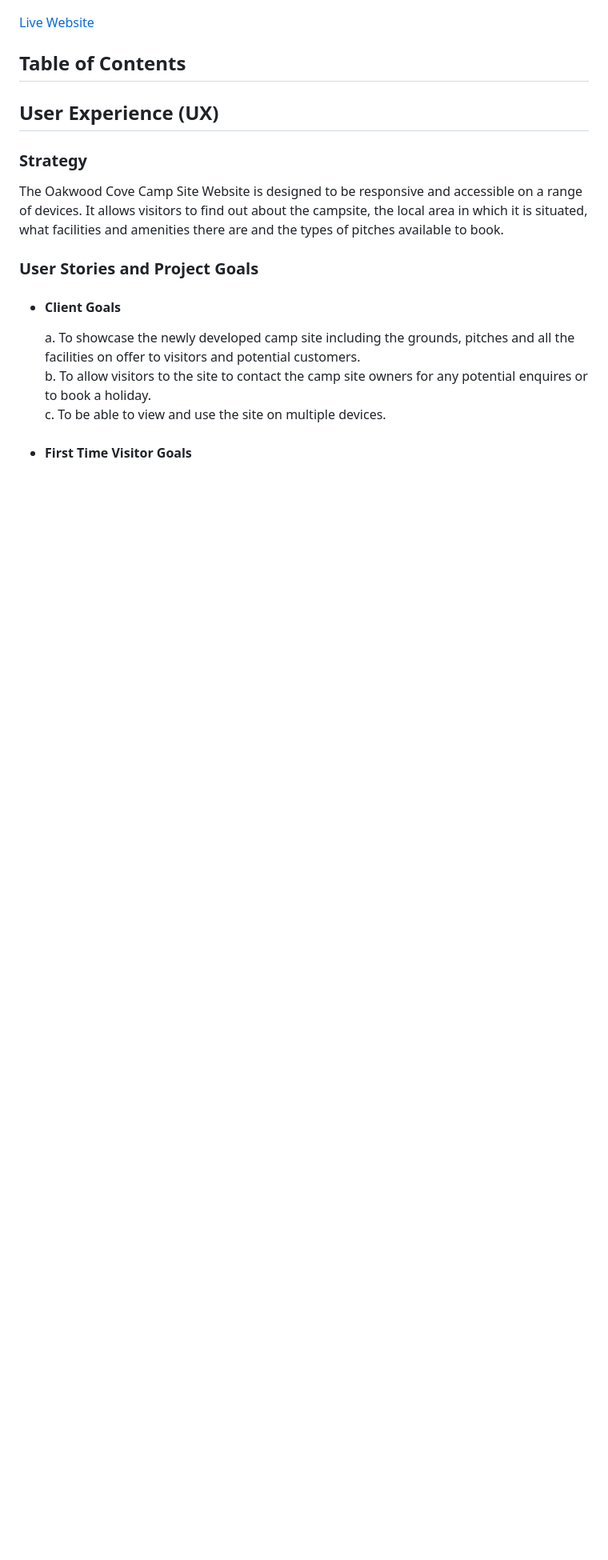
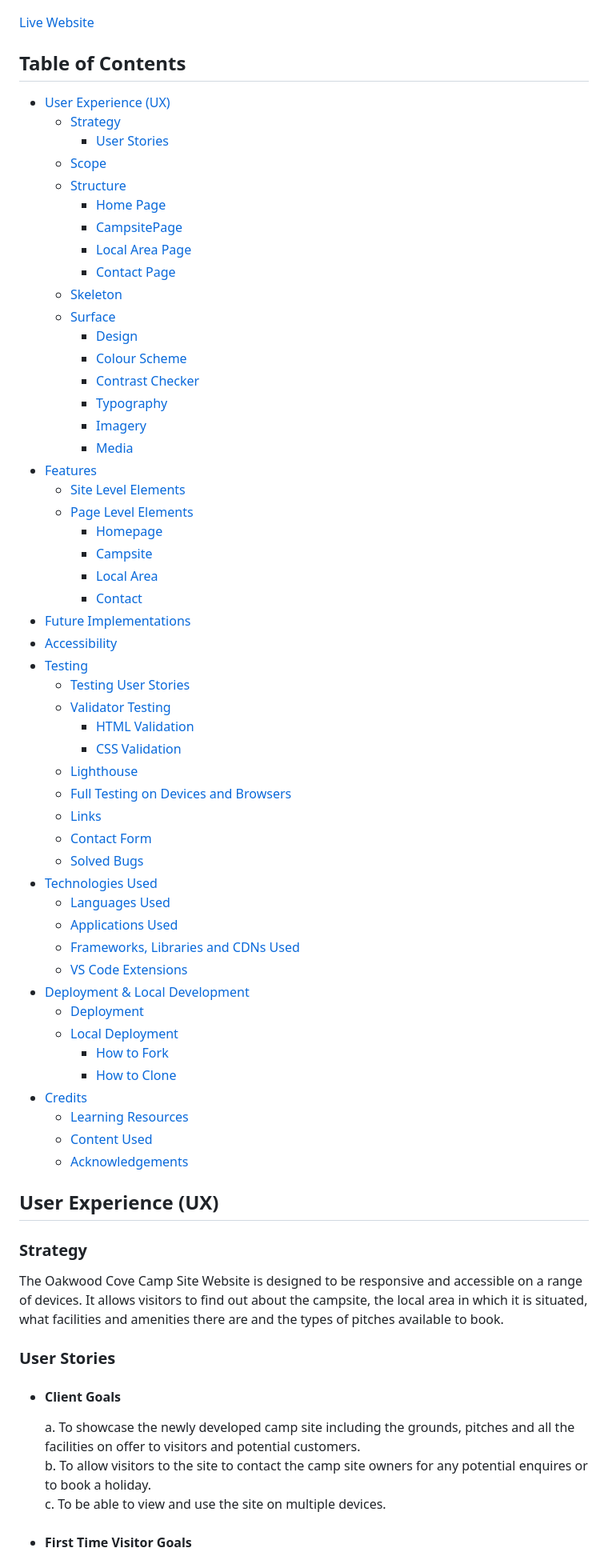
Before and after one commit to K-Coll/Milestone-Project-1, a Markdown page: README.md, the part around one of its changes. Shown at 80% size. GitHub-like rendering; blank space fills up the shorter version.

Commit message:
docs: add table of contents to readme

```diff
--- a/README.md
+++ b/README.md
@@ -10,11 +10,63 @@ The site is built using HTML5, CSS3 and Bootstrap v5 for the Milestone Project 1
 
 ## Table of Contents
 
+
+* [User Experience (UX)](#user-experience-ux)
+  * [Strategy](#strategy)
+    * [User Stories](#user-stories)
+  * [Scope](#scope)
+  * [Structure](#structure)
+    * [Home Page](#home-page)
+    * [CampsitePage](#campsite-page)
+    * [Local Area Page](#local-area-page)
+    * [Contact Page](#contact-page)
+  * [Skeleton](#skeleton)
+  * [Surface](#surface)
+    * [Design](#design)
+    * [Colour Scheme](#colour-scheme)
+    * [Contrast Checker](#contrast-checker)
+    * [Typography](#typography)
+    * [Imagery](#imagery)
+    * [Media](#media)
+* [Features](#features)
+  * [Site Level Elements](#site-level-elements)
+  * [Page Level Elements](#page-level-elements)
+    * [Homepage](#homepage)
+    * [Campsite](#campsite)
+    * [Local Area](#local-area)
+    * [Contact](#contact)
+* [Future Implementations](#future-implementations)
+* [Accessibility](#accessibility)
+* [Testing](#testing)
+  * [Testing User Stories](#testing-user-stories)
+  * [Validator Testing](#validator-testing)
+    * [HTML Validation](#html-validation)
+    * [CSS Validation](#css-validation)
+  * [Lighthouse](#lighthouse)
+  * [Full Testing on Devices and Browsers ](#full-testing)
+  * [Links](#links)
+  * [Contact Form](#contact-form)
+  * [Solved Bugs](#solved-bugs)
+* [Technologies Used](#technologies-used)
+  * [Languages Used](#languages-used)
+  * [Applications Used](#applications-used)
+  * [Frameworks, Libraries and CDNs Used](#frameworks-libraries-and-CDNs)
+  * [VS Code Extensions](#vs-code-extensions)
+* [Deployment & Local Development](#deployment-local-development)
+  * [Deployment](#deployment)
+  * [Local Deployment](#local-deployment)
+    * [How to Fork](#how-to-fork)
+    * [How to Clone](#how-to-clone)
+* [Credits](#credits)
+  * [Learning Resources](#learning-resources)
+  * [Content Used](#content-used)
+  * [Acknowledgements](#acknowledgements)
+
 ## User Experience (UX)
 ### Strategy
 The Oakwood Cove Camp Site Website is designed to be responsive and accessible on a range of devices. It allows visitors to find out about the campsite, the local area in which it is situated, what facilities and amenities there are and the types of pitches available to book.
 
-### User Stories and Project Goals
+### User Stories
   * #### Client Goals
     a.  To showcase the newly developed camp site including the grounds, pitches and all the facilities on offer to visitors and potential customers.
     b.  To allow visitors to the site to contact the camp site owners for any potential enquires or to book a holiday.
```
Also changed, not shown: other parts of README.md (+41 -40 lines).
